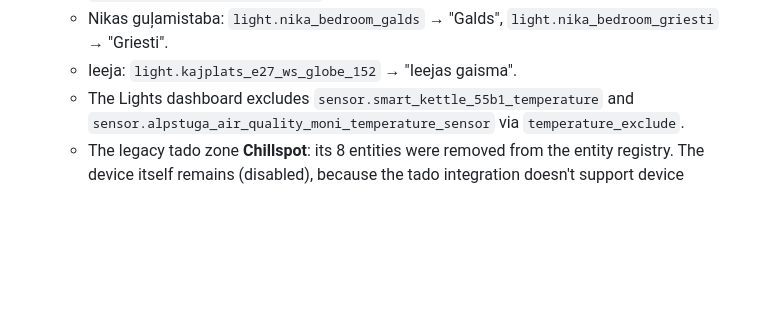
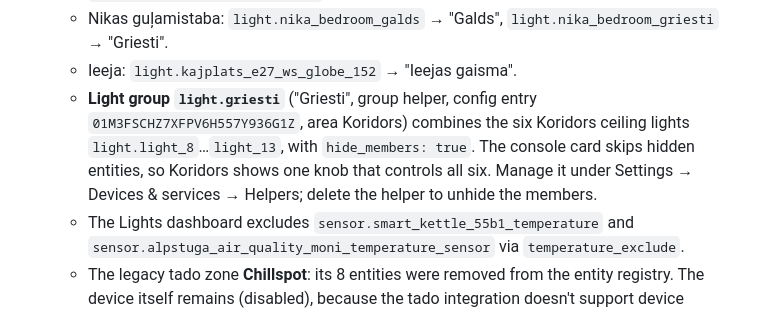
Before and after one commit to mairisskuja/engeneering-home-assistant-theme, a Markdown page: docs/HANDOVER.md, the part around the change. GitHub-like rendering; blank space fills up the shorter version.

```diff
--- a/docs/HANDOVER.md
+++ b/docs/HANDOVER.md
@@ -151,6 +151,7 @@ These aren't part of this repo, but they exist on the instance where the theme w
   - Master guļamistaba: `light.master_bedroom_floor` → "Uz grīdas", `light.master_bredroom_griesti` → "Griesti".
   - Nikas guļamistaba: `light.nika_bedroom_galds` → "Galds", `light.nika_bedroom_griesti` → "Griesti".
   - Ieeja: `light.kajplats_e27_ws_globe_152` → "Ieejas gaisma".
+  - **Light group `light.griesti`** ("Griesti", group helper, config entry `01M3FSCHZ7XFPV6H557Y936G1Z`, area Koridors) combines the six Koridors ceiling lights `light.light_8`…`light_13`, with `hide_members: true`. The console card skips hidden entities, so Koridors shows one knob that controls all six. Manage it under Settings → Devices & services → Helpers; delete the helper to unhide the members.
   - The Lights dashboard excludes `sensor.smart_kettle_55b1_temperature` and `sensor.alpstuga_air_quality_moni_temperature_sensor` via `temperature_exclude`.
   - The legacy tado zone **Chillspot**: its 8 entities were removed from the entity registry. The device itself remains (disabled), because the tado integration doesn't support device removal. To remove it completely, delete the Chillspot zone in the tado app. If tado recreates the entities on reload, they'll be disabled and won't appear on dashboards.
   - Registry backups: `core.*_registry.pre-chillspot.<timestamp>`.
```
Also changed, not shown: CHANGELOG.md (+4 -0 lines), README.md (+1 -0 lines).
